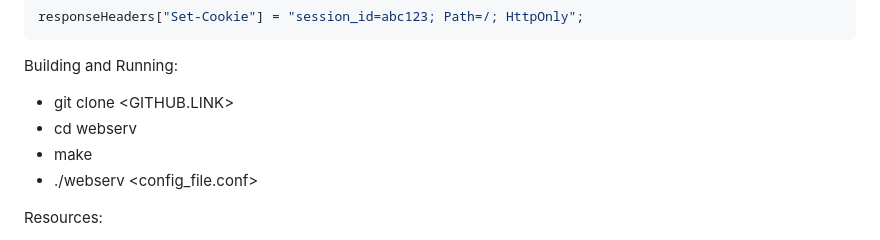
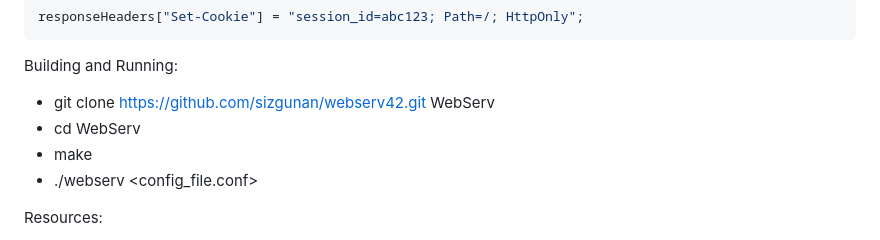
Before and after one commit to sizgunan/webserv42, a Markdown page: README.md, the part around the change. Drawn GitHub-style.

```diff
--- a/README.md
+++ b/README.md
@@ -421,8 +421,8 @@ responseHeaders["Set-Cookie"] = "session_id=abc123; Path=/; HttpOnly";
 
 Building and Running:
 
-- git clone <GITHUB.LINK>
-- cd webserv
+- git clone https://github.com/sizgunan/webserv42.git WebServ
+- cd WebServ
 - make
 - ./webserv <config_file.conf>
 
```
